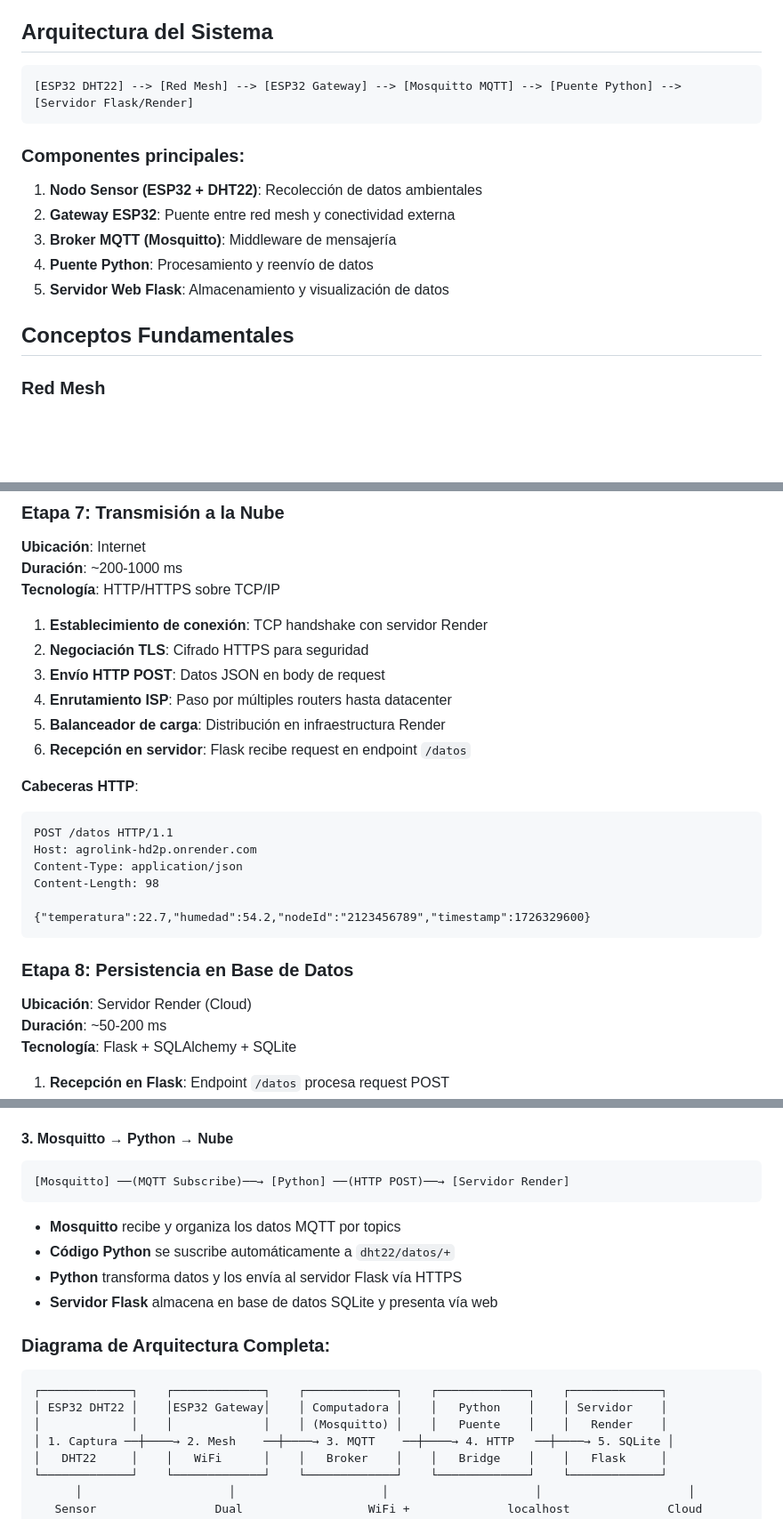
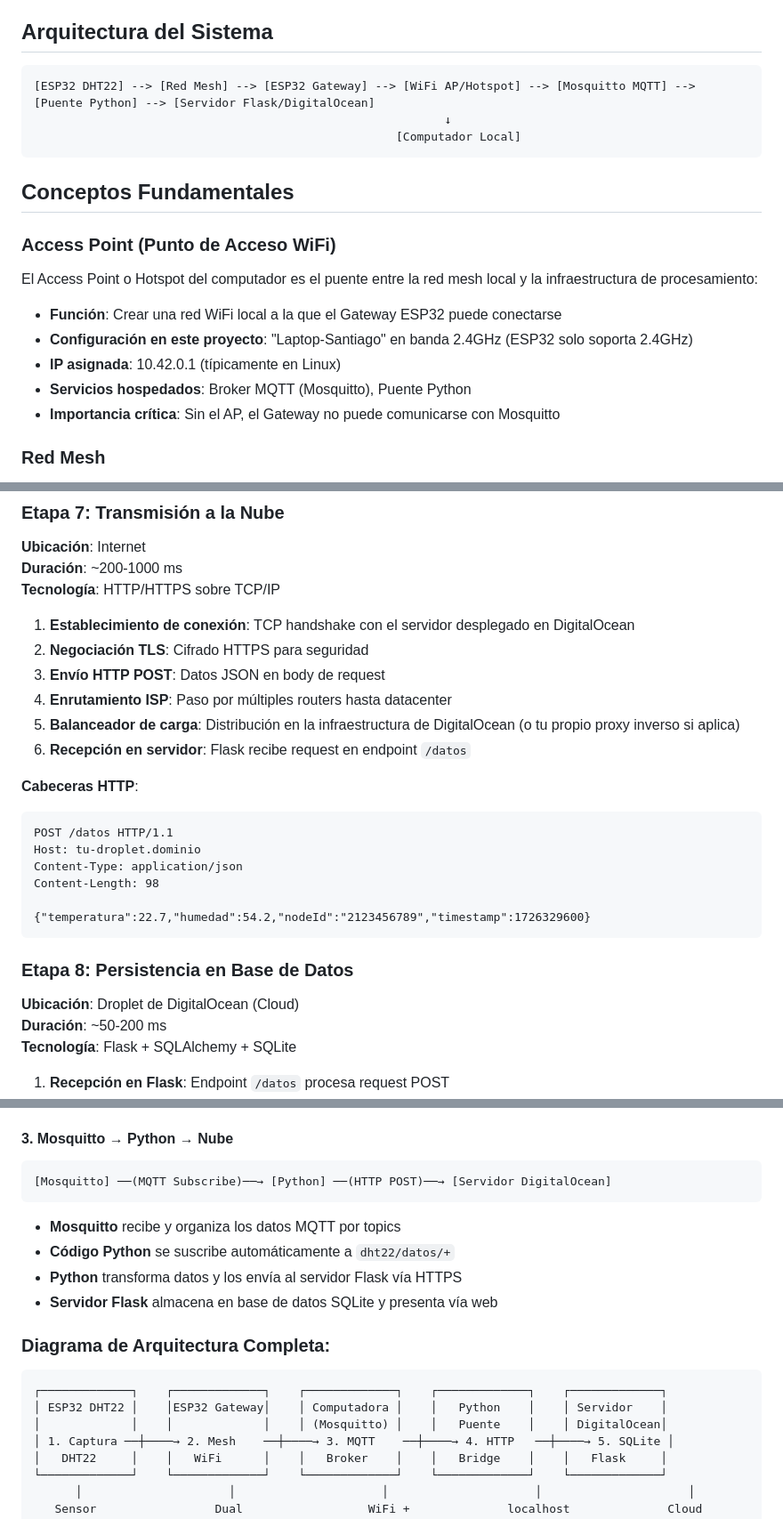
Before and after one commit to SKing25/Agrolink, a Markdown page: proyecto.md, 3 parts joined by grey strips. Shown at 89% size. Drawn GitHub-style; blank space fills up the shorter version.

````diff
--- a/proyecto.md
+++ b/proyecto.md
@@ -7,17 +7,23 @@ Este proyecto implementa un sistema completo de Internet de las Cosas (IoT) para
 ## Arquitectura del Sistema
 
 ```
-[ESP32 DHT22] --> [Red Mesh] --> [ESP32 Gateway] --> [Mosquitto MQTT] --> [Puente Python] --> [Servidor Flask/Render]
+[ESP32 DHT22] --> [Red Mesh] --> [ESP32 Gateway] --> [WiFi AP/Hotspot] --> [Mosquitto MQTT] --> [Puente Python] --> [Servidor Flask/DigitalOcean]
+                                                           ↓
+                                                    [Computador Local]
 ```
 
-### Componentes principales:
-1. **Nodo Sensor (ESP32 + DHT22)**: Recolección de datos ambientales
-2. **Gateway ESP32**: Puente entre red mesh y conectividad externa
-3. **Broker MQTT (Mosquitto)**: Middleware de mensajería
-4. **Puente Python**: Procesamiento y reenvío de datos
-5. **Servidor Web Flask**: Almacenamiento y visualización de datos
+
 
 ## Conceptos Fundamentales
+
+### Access Point (Punto de Acceso WiFi)
+El Access Point o Hotspot del computador es el puente entre la red mesh local y la infraestructura de procesamiento:
+
+- **Función**: Crear una red WiFi local a la que el Gateway ESP32 puede conectarse
+- **Configuración en este proyecto**: "Laptop-Santiago" en banda 2.4GHz (ESP32 solo soporta 2.4GHz)
+- **IP asignada**: 10.42.0.1 (típicamente en Linux)
+- **Servicios hospedados**: Broker MQTT (Mosquitto), Puente Python
+- **Importancia crítica**: Sin el AP, el Gateway no puede comunicarse con Mosquitto
 
 ### Red Mesh
 Una red mesh es una topología de red donde cada nodo se conecta directamente con varios otros nodos, creando múltiples rutas para la transmisión de datos. En este proyecto:
@@ -404,17 +410,17 @@ dht22/
 **Duración**: ~200-1000 ms
 **Tecnología**: HTTP/HTTPS sobre TCP/IP
 
-1. **Establecimiento de conexión**: TCP handshake con servidor Render
+1. **Establecimiento de conexión**: TCP handshake con el servidor desplegado en DigitalOcean
 2. **Negociación TLS**: Cifrado HTTPS para seguridad
 3. **Envío HTTP POST**: Datos JSON en body de request
 4. **Enrutamiento ISP**: Paso por múltiples routers hasta datacenter
-5. **Balanceador de carga**: Distribución en infraestructura Render
+5. **Balanceador de carga**: Distribución en la infraestructura de DigitalOcean (o tu propio proxy inverso si aplica)
 6. **Recepción en servidor**: Flask recibe request en endpoint `/datos`
 
 **Cabeceras HTTP**:
 ```http
 POST /datos HTTP/1.1
-Host: agrolink-hd2p.onrender.com
+Host: tu-droplet.dominio
 Content-Type: application/json
 Content-Length: 98
 
@@ -422,7 +428,7 @@ Content-Length: 98
 ```
 
 ### Etapa 8: Persistencia en Base de Datos
-**Ubicación**: Servidor Render (Cloud)
+**Ubicación**: Droplet de DigitalOcean (Cloud)
 **Duración**: ~50-200 ms
 **Tecnología**: Flask + SQLAlchemy + SQLite
 
@@ -528,7 +534,7 @@ Este flujo demuestra la complejidad y elegancia de los sistemas IoT modernos, do
 
 #### 3. Mosquitto → Python → Nube
 ```
-[Mosquitto] ──(MQTT Subscribe)──→ [Python] ──(HTTP POST)──→ [Servidor Render]
+[Mosquitto] ──(MQTT Subscribe)──→ [Python] ──(HTTP POST)──→ [Servidor DigitalOcean]
 ```
 - **Mosquitto** recibe y organiza los datos MQTT por topics
 - **Código Python** se suscribe automáticamente a `dht22/datos/+`
@@ -540,7 +546,7 @@ Este flujo demuestra la complejidad y elegancia de los sistemas IoT modernos, do
 ```
 ┌─────────────┐    ┌─────────────┐    ┌─────────────┐    ┌─────────────┐    ┌─────────────┐
 │ ESP32 DHT22 │    │ESP32 Gateway│    │ Computadora │    │   Python    │    │ Servidor    │
-│             │    │             │    │ (Mosquitto) │    │   Puente    │    │   Render    │
+│             │    │             │    │ (Mosquitto) │    │   Puente    │    │ DigitalOcean│
 │ 1. Captura ──┼────→ 2. Mesh    ──┼────→ 3. MQTT    ──┼────→ 4. HTTP   ──┼────→ 5. SQLite │
 │   DHT22     │    │   WiFi      │    │   Broker    │    │   Bridge    │    │   Flask     │
 └─────────────┘    └─────────────┘    └─────────────┘    └─────────────┘    └─────────────┘
````
Also changed, not shown: other parts of proyecto.md (+96 -17 lines).
